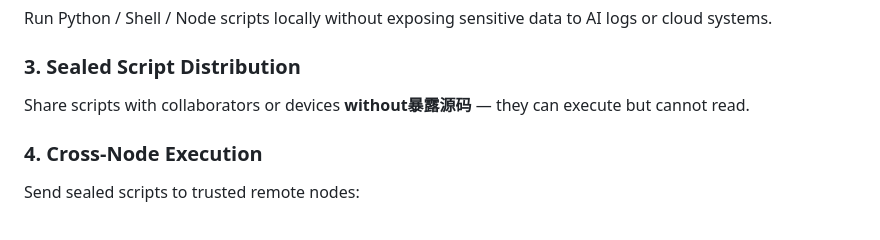
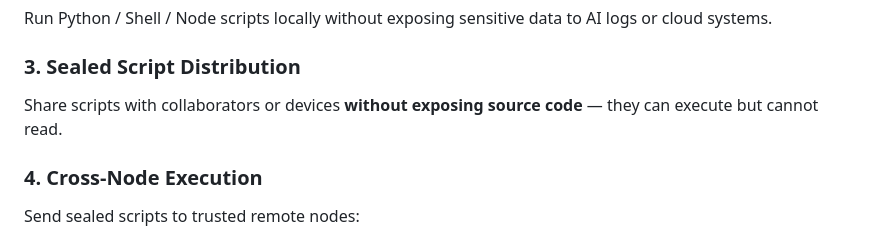
Before and after one commit to zkeviny/MGC-Blackbox, a Markdown page: README.md, the part around the change. Rendered like a GitHub page.

Commit message:
Fix translation error in script sharing section
Corrected a translation error in the README regarding script sharing.

```diff
--- a/README.md
+++ b/README.md
@@ -59,7 +59,7 @@ Store secrets encrypted. Agents can use them, but never see plaintext.
 Run Python / Shell / Node scripts locally without exposing sensitive data to AI logs or cloud systems.
 
 ### **3. Sealed Script Distribution**
-Share scripts with collaborators or devices **without暴露源码** — they can execute but cannot read.
+Share scripts with collaborators or devices **without exposing source code** — they can execute but cannot read.
 
 ### **4. Cross‑Node Execution**
 Send sealed scripts to trusted remote nodes:
```
